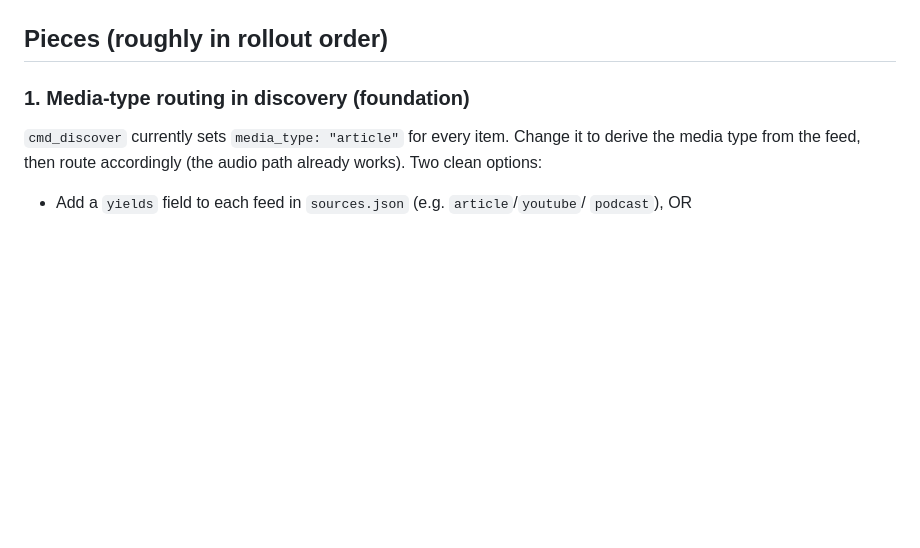
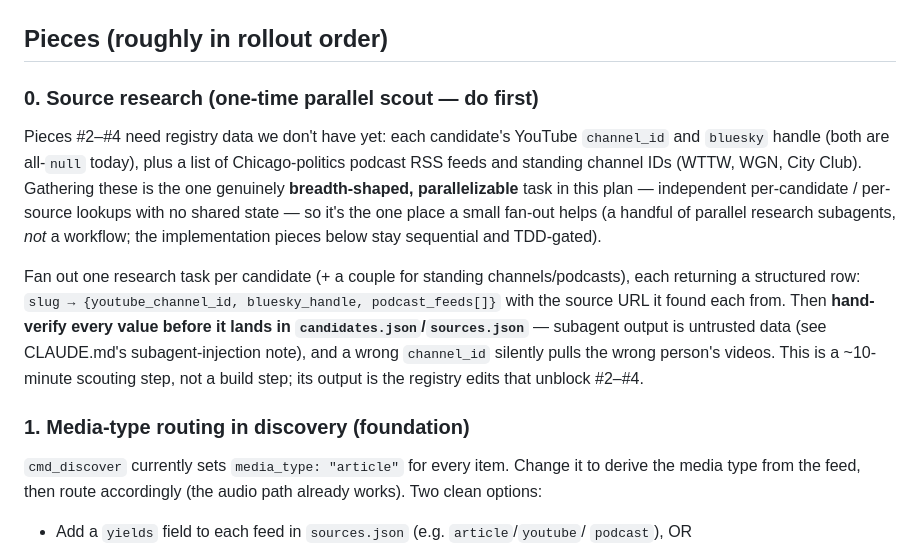
Before and after one commit to sbahamon/onrecord-chi-mayor-2027, a Markdown page: docs/discovery-expansion-plan.md, the part around the change. GitHub-like rendering; blank space fills up the shorter version.

Commit message:
docs: add one-time parallel source-research step (piece #0) to discovery plan
The registry fields that pieces #2-#4 need (youtube_channel_id, bluesky handle,
podcast RSS feeds) are all null/absent today. Gathering them is the one
breadth-shaped, parallelizable task in the plan, so document it as a small
research fan-out (parallel subagents, not a workflow) whose output is verified
by hand before landing in candidates.json/sources.json. Implementation pieces
stay sequential and TDD-gated.

Docs only.

Co-Authored-By: Claude Opus 4.8 (1M context) <noreply@anthropic.com>

```diff
--- a/docs/discovery-expansion-plan.md
+++ b/docs/discovery-expansion-plan.md
@@ -35,6 +35,23 @@ the extractor LLM, so this widens the untrusted-input surface. The `candidate`/`
 new field into a path or shell without the same treatment.
 
 ## Pieces (roughly in rollout order)
+
+### 0. Source research (one-time parallel scout — do first)
+Pieces #2–#4 need registry data we don't have yet: each candidate's YouTube
+`channel_id` and `bluesky` handle (both are all-`null` today), plus a list of
+Chicago-politics podcast RSS feeds and standing channel IDs (WTTW, WGN, City Club).
+Gathering these is the one genuinely **breadth-shaped, parallelizable** task in this
+plan — independent per-candidate / per-source lookups with no shared state — so it's
+the one place a small fan-out helps (a handful of parallel research subagents, *not*
+a workflow; the implementation pieces below stay sequential and TDD-gated).
+
+Fan out one research task per candidate (+ a couple for standing channels/podcasts),
+each returning a structured row: `slug → {youtube_channel_id, bluesky_handle,
+podcast_feeds[]}` with the source URL it found each from. Then **hand-verify every
+value before it lands in `candidates.json`/`sources.json`** — subagent output is
+untrusted data (see CLAUDE.md's subagent-injection note), and a wrong `channel_id`
+silently pulls the wrong person's videos. This is a ~10-minute scouting step, not a
+build step; its output is the registry edits that unblock #2–#4.
 
 ### 1. Media-type routing in discovery (foundation)
 `cmd_discover` currently sets `media_type: "article"` for every item. Change it to
```
